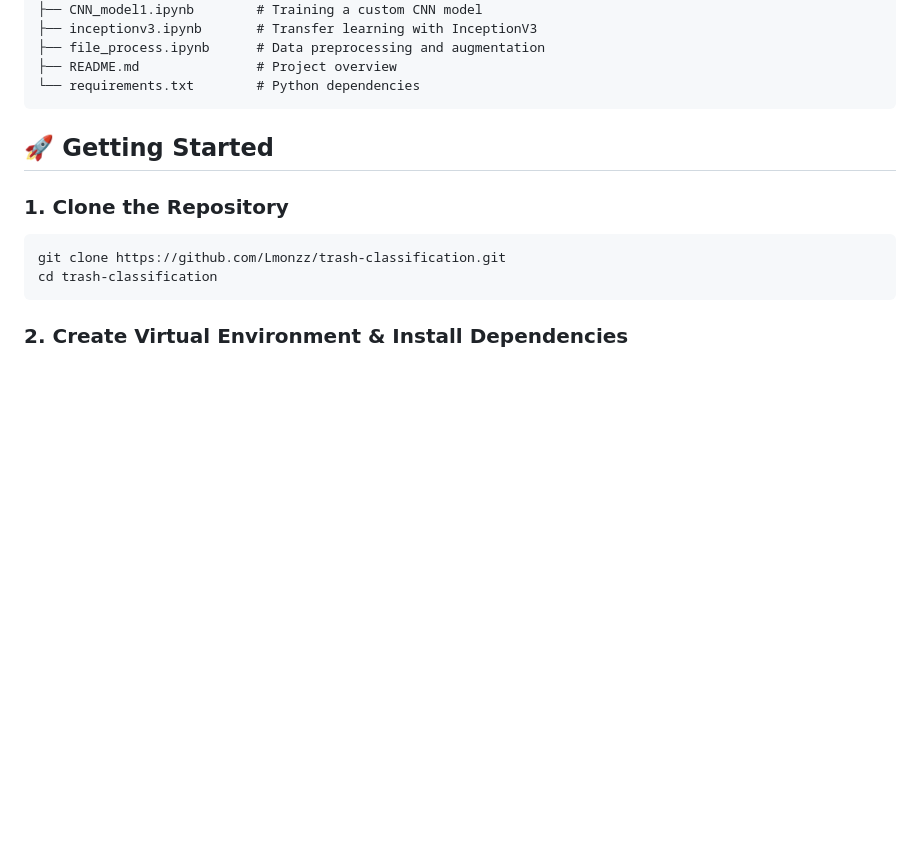
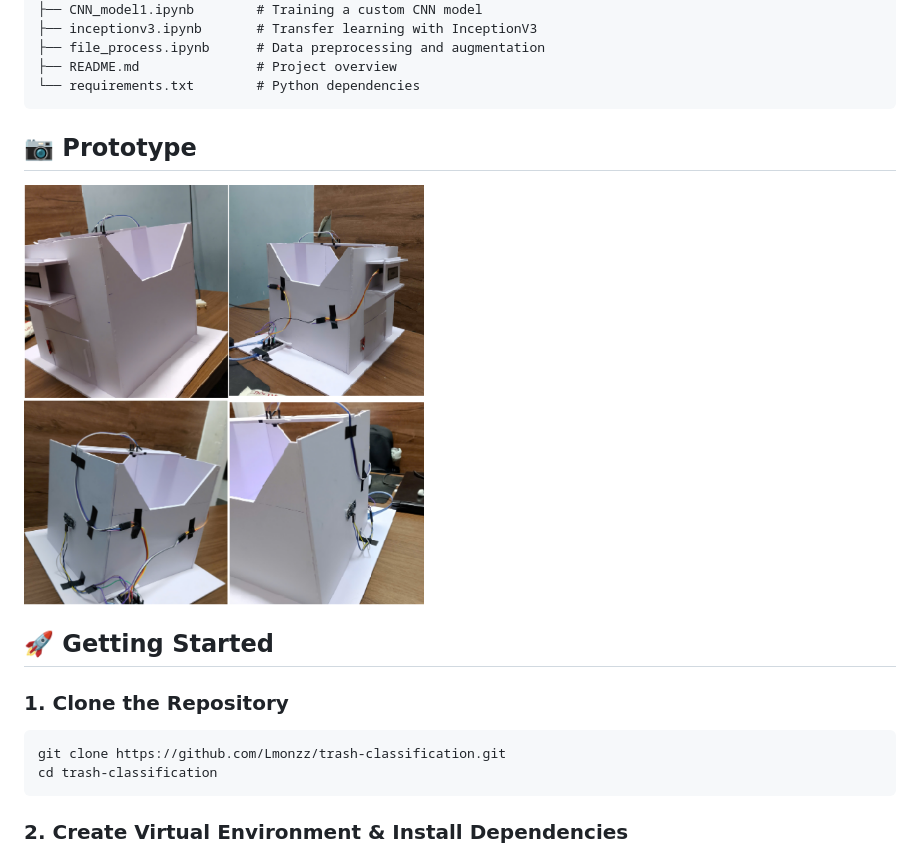
Before and after one commit to Lmonzz/waste-classification-deep-learning, a Markdown page: README.md, the part around the change. GitHub-like rendering; blank space fills up the shorter version.

````diff
--- a/README.md
+++ b/README.md
@@ -40,6 +40,10 @@ This project is a web-based trash classification system that allows users to upl
 ├── README.md               # Project overview
 └── requirements.txt        # Python dependencies
 ```
+
+## 📷 Prototype
+
+<img src="prototype.png" alt="Smart Trash Classification Prototype" width="400"/>
 
 ## 🚀 Getting Started
 
````
